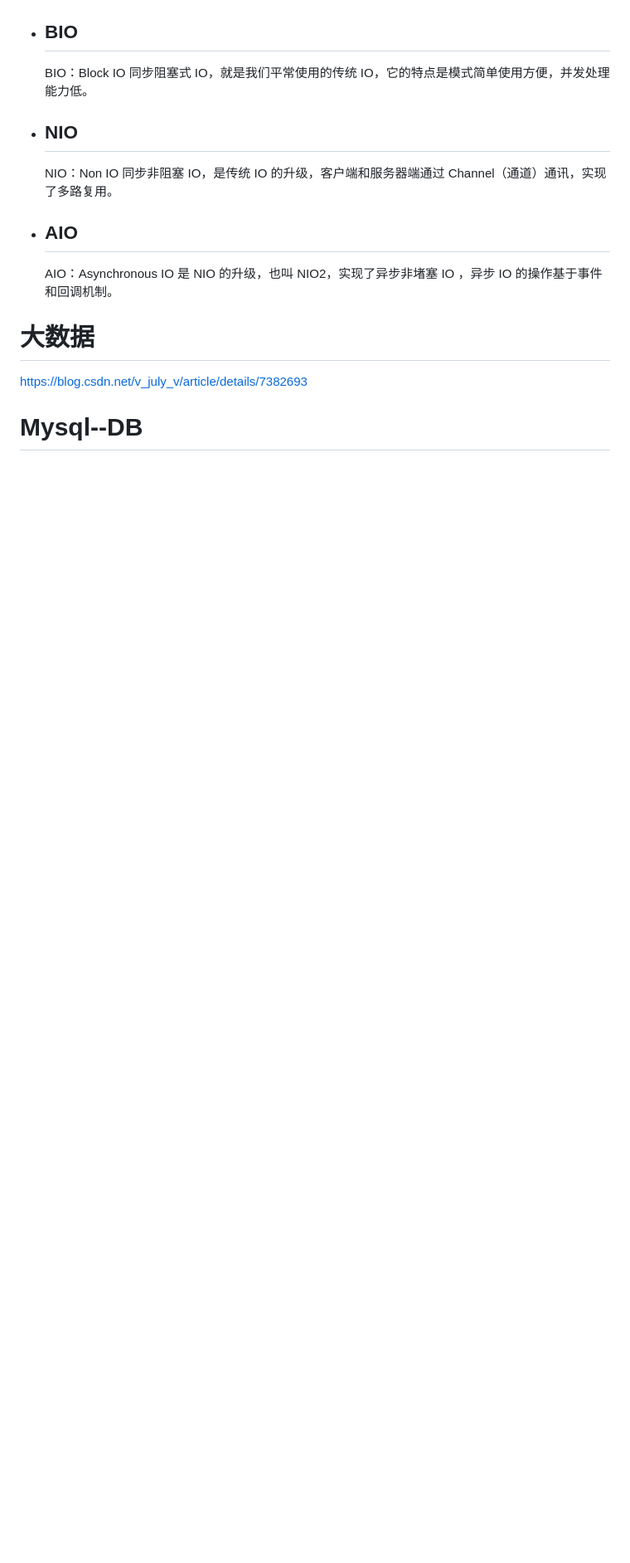
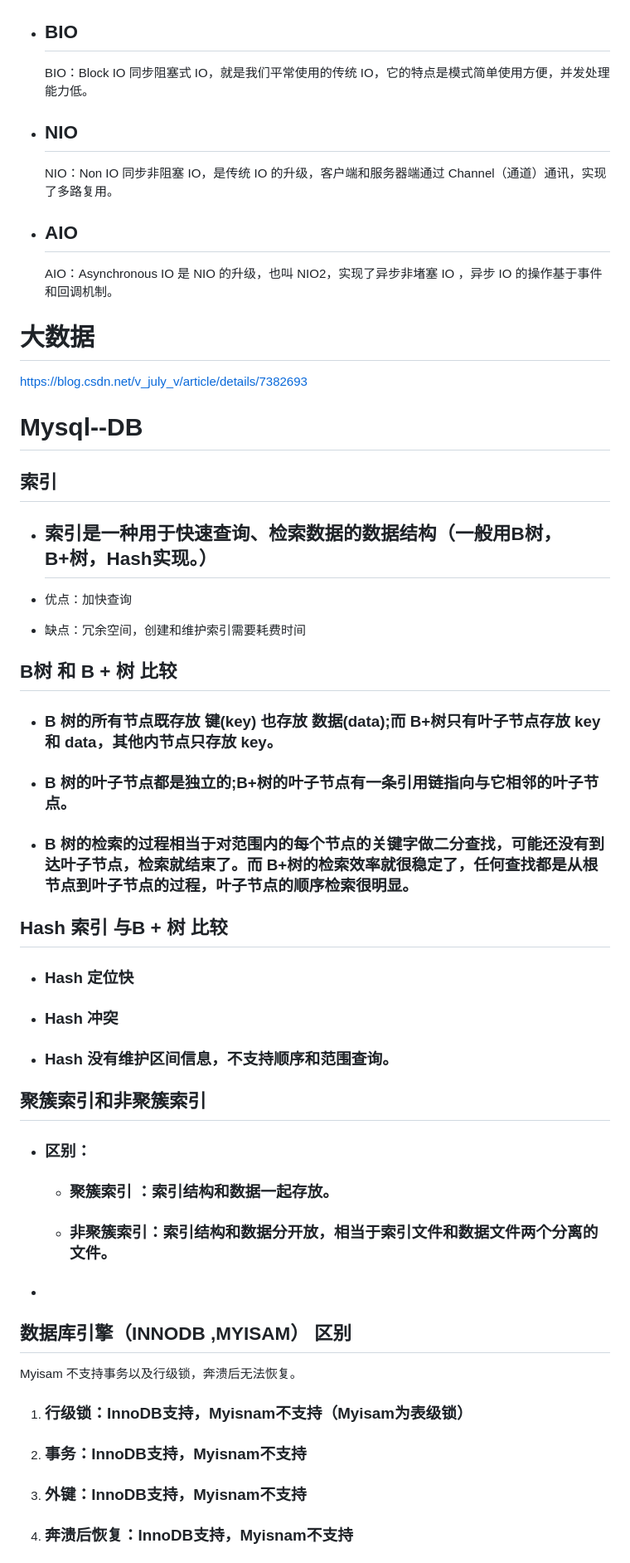
Before and after one commit to SushiTraash/Typora, a Markdown page: 面试题.md, the part around the change printed below. Shown: that part at 83% size. GitHub-like rendering; blank space fills up the shorter version.

```diff
--- a/面试题.md
+++ b/面试题.md
@@ -566,11 +566,9 @@ https://www.jianshu.com/p/224489dfdec8
 
   BIO：Block IO 同步阻塞式 IO，就是我们平常使用的传统 IO，它的特点是模式简单使用方便，并发处理能力低。
 
-
 - ## NIO
 
   NIO：Non IO 同步非阻塞 IO，是传统 IO 的升级，客户端和服务器端通过 Channel（通道）通讯，实现了多路复用。
-
 
 - ## AIO
 
@@ -582,3 +580,49 @@ https://blog.csdn.net/v_july_v/article/details/7382693
 
 # Mysql--DB
 
+## 索引
+
+- ## 索引是一种用于快速查询、检索数据的数据结构（一般用B树，B+树，Hash实现。）
+
+- 优点：加快查询
+
+- 缺点：冗余空间，创建和维护索引需要耗费时间
+
+## B树 和 B + 树 比较
+
+- ### B 树的所有节点既存放 键(key) 也存放 数据(data);而 B+树只有叶子节点存放 key 和 data，其他内节点只存放 key。
+
+- ### B 树的叶子节点都是独立的;B+树的叶子节点有一条引用链指向与它相邻的叶子节点。
+
+- ### B 树的检索的过程相当于对范围内的每个节点的关键字做二分查找，可能还没有到达叶子节点，检索就结束了。而 B+树的检索效率就很稳定了，任何查找都是从根节点到叶子节点的过程，叶子节点的顺序检索很明显。
+
+## Hash 索引 与B + 树 比较
+
+- ### Hash 定位快
+
+- ### Hash 冲突
+
+- ### Hash 没有维护区间信息，不支持顺序和范围查询。
+
+## 聚簇索引和非聚簇索引
+
+- ### 区别：
+
+  - ### 聚簇索引 ：索引结构和数据一起存放。
+
+  - ### 非聚簇索引：索引结构和数据分开放，相当于索引文件和数据文件两个分离的文件。
+
+- ###
+
+## 数据库引擎（INNODB ,MYISAM） 区别
+
+Myisam 不支持事务以及行级锁，奔溃后无法恢复。
+
+1. ### 行级锁：InnoDB支持，Myisnam不支持（Myisam为表级锁）
+
+2. ### 事务：InnoDB支持，Myisnam不支持
+
+3. ### 外键：InnoDB支持，Myisnam不支持
+
+4. ### 奔溃后恢复：InnoDB支持，Myisnam不支持
+
```
Also changed, not shown: other parts of 面试题.md (+6 -4 lines), 面试题.assets/v2-c051bfe91da07f2f7e422a23914bc5d3_720w.jpg (added).
